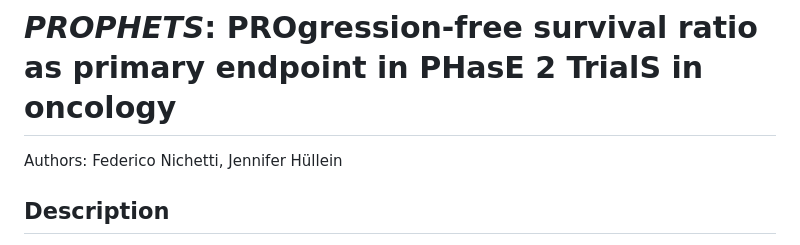
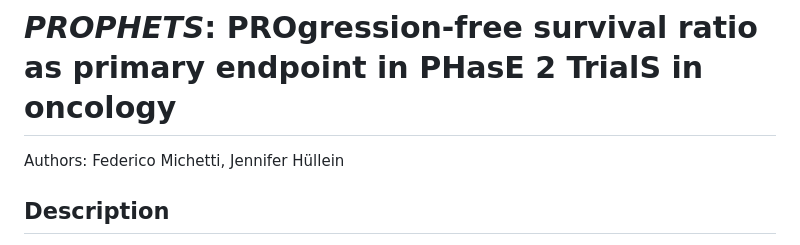
Before and after one commit to huellejn/prophets, a Markdown page: README.md, the part around the change. Rendered like a GitHub page.

Commit message:
test if github working from new pc

```diff
--- a/README.md
+++ b/README.md
@@ -8,7 +8,7 @@
 
 # *PROPHETS*: PROgression-free survival ratio as primary endpoint in PHasE 2 TrialS in oncology
 
-Authors: Federico Nichetti, Jennifer Hüllein
+Authors: Federico Michetti, Jennifer Hüllein
 
 ## Description
 
```
